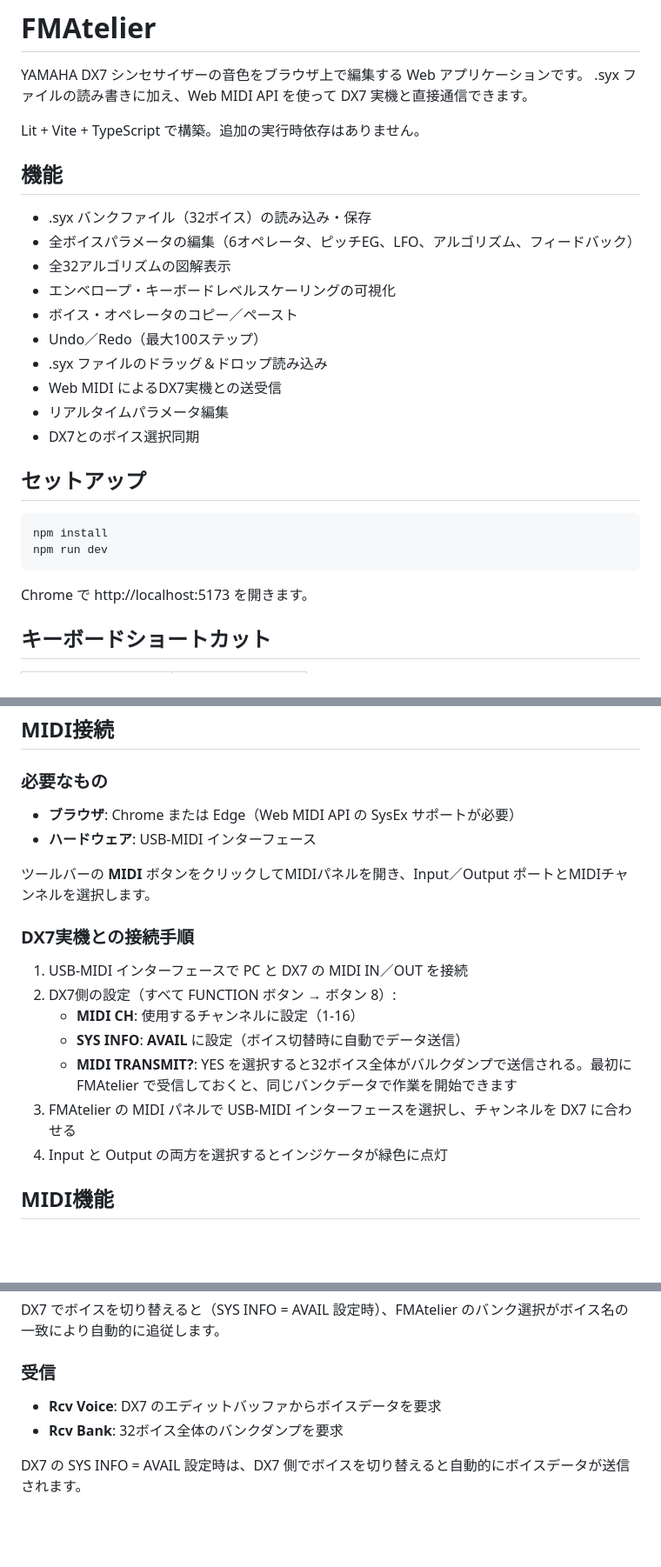
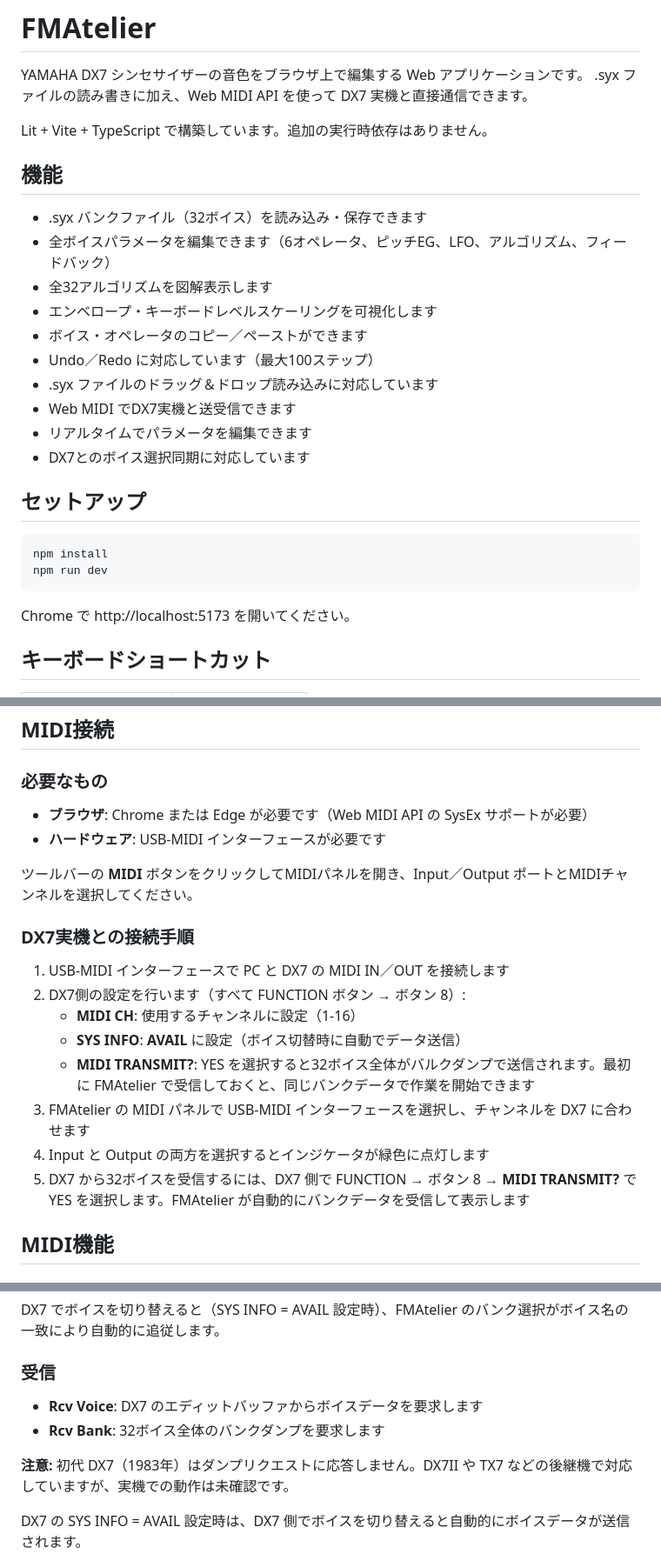
Before and after one commit to katsuyoshi/fmatelier, a Markdown page: README.md, 3 parts joined by grey strips. Shown at 87% size. GitHub-like rendering; blank space fills up the shorter version.

Commit message:
Update README: unify to desu/masu style, add dump request and receive notes
Co-Authored-By: Claude Opus 4.6 <noreply@anthropic.com>

````diff
--- a/README.md
+++ b/README.md
@@ -3,20 +3,20 @@
 YAMAHA DX7 シンセサイザーの音色をブラウザ上で編集する Web アプリケーションです。
 .syx ファイルの読み書きに加え、Web MIDI API を使って DX7 実機と直接通信できます。
 
-Lit + Vite + TypeScript で構築。追加の実行時依存はありません。
+Lit + Vite + TypeScript で構築しています。追加の実行時依存はありません。
 
 ## 機能
 
-- .syx バンクファイル（32ボイス）の読み込み・保存
-- 全ボイスパラメータの編集（6オペレータ、ピッチEG、LFO、アルゴリズム、フィードバック）
-- 全32アルゴリズムの図解表示
-- エンベロープ・キーボードレベルスケーリングの可視化
-- ボイス・オペレータのコピー／ペースト
-- Undo／Redo（最大100ステップ）
-- .syx ファイルのドラッグ＆ドロップ読み込み
-- Web MIDI によるDX7実機との送受信
-- リアルタイムパラメータ編集
-- DX7とのボイス選択同期
+- .syx バンクファイル（32ボイス）を読み込み・保存できます
+- 全ボイスパラメータを編集できます（6オペレータ、ピッチEG、LFO、アルゴリズム、フィードバック）
+- 全32アルゴリズムを図解表示します
+- エンベロープ・キーボードレベルスケーリングを可視化します
+- ボイス・オペレータのコピー／ペーストができます
+- Undo／Redo に対応しています（最大100ステップ）
+- .syx ファイルのドラッグ＆ドロップ読み込みに対応しています
+- Web MIDI でDX7実機と送受信できます
+- リアルタイムでパラメータを編集できます
+- DX7とのボイス選択同期に対応しています
 
 ## セットアップ
 
@@ -25,7 +25,7 @@ npm install
 npm run dev
 ```
 
-Chrome で http://localhost:5173 を開きます。
+Chrome で http://localhost:5173 を開いてください。
 
 ## キーボードショートカット
 
@@ -41,20 +41,21 @@ Chrome で http://localhost:5173 を開きます。
 
 ### 必要なもの
 
-- **ブラウザ**: Chrome または Edge（Web MIDI API の SysEx サポートが必要）
-- **ハードウェア**: USB-MIDI インターフェース
+- **ブラウザ**: Chrome または Edge が必要です（Web MIDI API の SysEx サポートが必要）
+- **ハードウェア**: USB-MIDI インターフェースが必要です
 
-ツールバーの **MIDI** ボタンをクリックしてMIDIパネルを開き、Input／Output ポートとMIDIチャンネルを選択します。
+ツールバーの **MIDI** ボタンをクリックしてMIDIパネルを開き、Input／Output ポートとMIDIチャンネルを選択してください。
 
 ### DX7実機との接続手順
 
-1. USB-MIDI インターフェースで PC と DX7 の MIDI IN／OUT を接続
-2. DX7側の設定（すべて FUNCTION ボタン → ボタン 8）:
+1. USB-MIDI インターフェースで PC と DX7 の MIDI IN／OUT を接続します
+2. DX7側の設定を行います（すべて FUNCTION ボタン → ボタン 8）:
    - **MIDI CH**: 使用するチャンネルに設定（1-16）
    - **SYS INFO**: **AVAIL** に設定（ボイス切替時に自動でデータ送信）
-   - **MIDI TRANSMIT?**: YES を選択すると32ボイス全体がバルクダンプで送信される。最初に FMAtelier で受信しておくと、同じバンクデータで作業を開始できます
-3. FMAtelier の MIDI パネルで USB-MIDI インターフェースを選択し、チャンネルを DX7 に合わせる
-4. Input と Output の両方を選択するとインジケータが緑色に点灯
+   - **MIDI TRANSMIT?**: YES を選択すると32ボイス全体がバルクダンプで送信されます。最初に FMAtelier で受信しておくと、同じバンクデータで作業を開始できます
+3. FMAtelier の MIDI パネルで USB-MIDI インターフェースを選択し、チャンネルを DX7 に合わせます
+4. Input と Output の両方を選択するとインジケータが緑色に点灯します
+5. DX7 から32ボイスを受信するには、DX7 側で FUNCTION → ボタン 8 → **MIDI TRANSMIT?** で YES を選択します。FMAtelier が自動的にバンクデータを受信して表示します
 
 ## MIDI機能
 
@@ -76,8 +77,10 @@ DX7 でボイスを切り替えると（SYS INFO = AVAIL 設定時）、FMAtelie
 
 ### 受信
 
-- **Rcv Voice**: DX7 のエディットバッファからボイスデータを要求
-- **Rcv Bank**: 32ボイス全体のバンクダンプを要求
+- **Rcv Voice**: DX7 のエディットバッファからボイスデータを要求します
+- **Rcv Bank**: 32ボイス全体のバンクダンプを要求します
+
+**注意:** 初代 DX7（1983年）はダンプリクエストに応答しません。DX7II や TX7 などの後継機で対応していますが、実機での動作は未確認です。
 
 DX7 の SYS INFO = AVAIL 設定時は、DX7 側でボイスを切り替えると自動的にボイスデータが送信されます。
 
````
Also changed, not shown: other parts of README.md (+2 -2 lines), README.en.md (+3 -0 lines).
